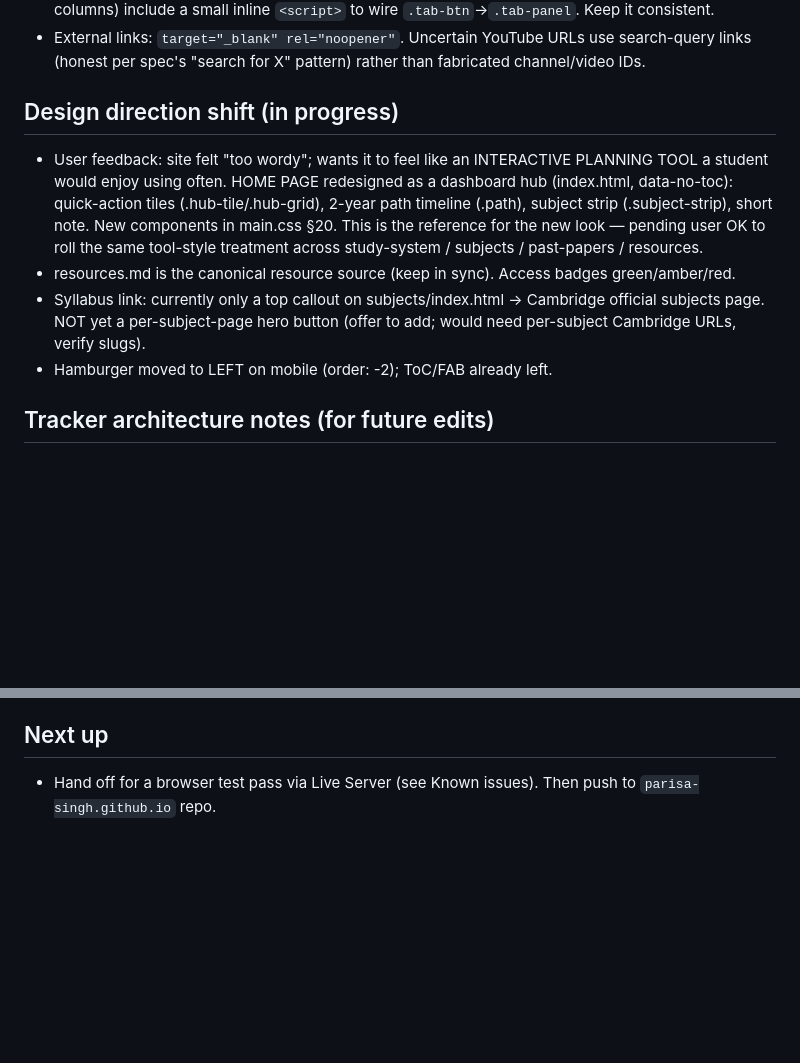
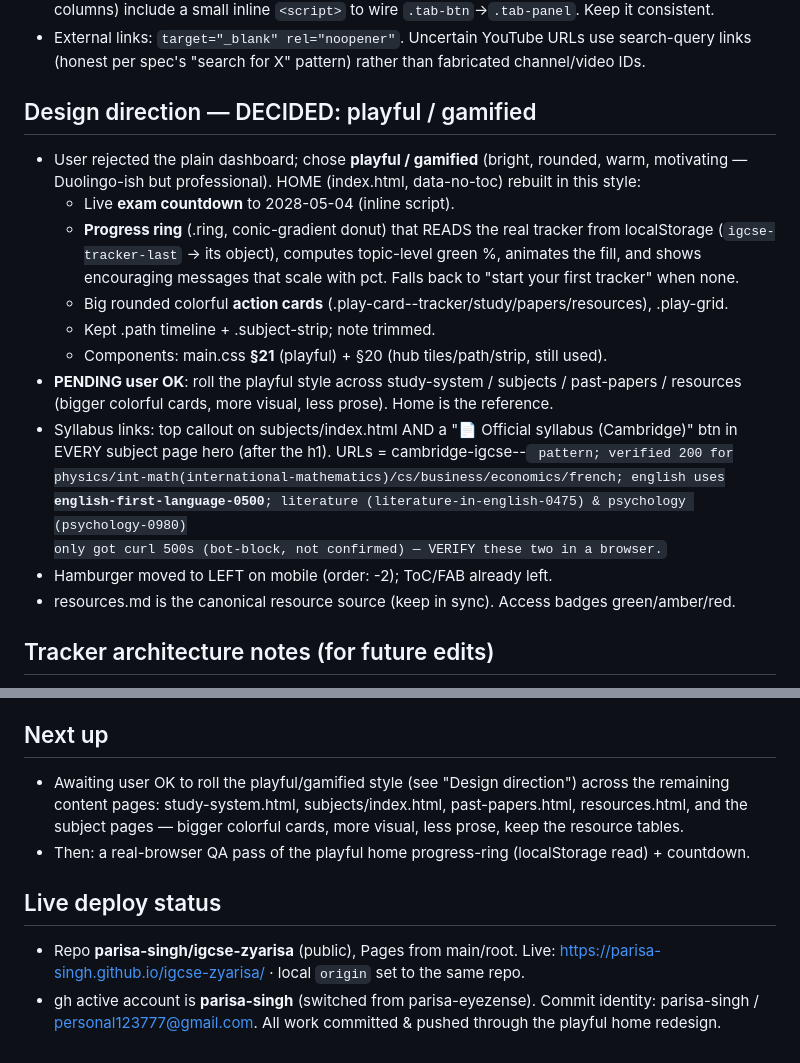
Before and after one commit to parisa-singh/igcse-zyarisa, a Markdown page: CLAUDE.md, 2 parts joined by grey strips. Drawn GitHub-style; blank space fills up the shorter version.

Commit message:
docs: sync CLAUDE.md + resources.md (playful direction, syllabus links)
Co-Authored-By: Claude Opus 4.8 (1M context) <noreply@anthropic.com>

```diff
--- a/CLAUDE.md
+++ b/CLAUDE.md
@@ -99,16 +99,25 @@ warm, specific, big-sister — never generic study-site. Pure HTML/CSS/JS, no fr
 - External links: `target="_blank" rel="noopener"`. Uncertain YouTube URLs use search-query links
   (honest per spec's "search for X" pattern) rather than fabricated channel/video IDs.
 
-## Design direction shift (in progress)
-- User feedback: site felt "too wordy"; wants it to feel like an INTERACTIVE PLANNING TOOL a
-  student would enjoy using often. HOME PAGE redesigned as a dashboard hub (index.html, data-no-toc):
-  quick-action tiles (.hub-tile/.hub-grid), 2-year path timeline (.path), subject strip (.subject-strip),
-  short note. New components in main.css §20. This is the reference for the new look — pending user OK to
-  roll the same tool-style treatment across study-system / subjects / past-papers / resources.
+## Design direction — DECIDED: playful / gamified
+- User rejected the plain dashboard; chose **playful / gamified** (bright, rounded, warm, motivating —
+  Duolingo-ish but professional). HOME (index.html, data-no-toc) rebuilt in this style:
+  - Live **exam countdown** to 2028-05-04 (inline script).
+  - **Progress ring** (.ring, conic-gradient donut) that READS the real tracker from localStorage
+    (`igcse-tracker-last` → its object), computes topic-level green %, animates the fill, and shows
+    encouraging messages that scale with pct. Falls back to "start your first tracker" when none.
+  - Big rounded colorful **action cards** (.play-card--tracker/study/papers/resources), .play-grid.
+  - Kept .path timeline + .subject-strip; note trimmed.
+  - Components: main.css **§21** (playful) + §20 (hub tiles/path/strip, still used).
+- **PENDING user OK**: roll the playful style across study-system / subjects / past-papers / resources
+  (bigger colorful cards, more visual, less prose). Home is the reference.
+- Syllabus links: top callout on subjects/index.html AND a "📄 Official syllabus (Cambridge)" btn in
+  EVERY subject page hero (after the h1). URLs = cambridge-igcse-<slug>-<code> pattern; verified 200 for
+  physics/int-math(international-mathematics)/cs/business/economics/french; english uses
+  **english-first-language-0500**; literature (literature-in-english-0475) & psychology (psychology-0980)
+  only got curl 500s (bot-block, not confirmed) — VERIFY these two in a browser.
+- Hamburger moved to LEFT on mobile (order: -2); ToC/FAB already left.
 - resources.md is the canonical resource source (keep in sync). Access badges green/amber/red.
-- Syllabus link: currently only a top callout on subjects/index.html → Cambridge official subjects page.
-  NOT yet a per-subject-page hero button (offer to add; would need per-subject Cambridge URLs, verify slugs).
-- Hamburger moved to LEFT on mobile (order: -2); ToC/FAB already left.
 
 ## Tracker architecture notes (for future edits)
 - Persistence: ONE object per subject at localStorage `igcse-tracker-{slug}` = {meta, structure, ratings, savedAt}.
@@ -132,4 +141,13 @@ warm, specific, big-sister — never generic study-site. Pure HTML/CSS/JS, no fr
   general IGCSE knowledge — accurate at a high level; verify exact 2028-syllabus specifics against Cambridge PDFs.
 
 ## Next up
-- Hand off for a browser test pass via Live Server (see Known issues). Then push to `parisa-singh.github.io` repo.
+- Awaiting user OK to roll the playful/gamified style (see "Design direction") across the remaining
+  content pages: study-system.html, subjects/index.html, past-papers.html, resources.html, and the
+  subject pages — bigger colorful cards, more visual, less prose, keep the resource tables.
+- Then: a real-browser QA pass of the playful home progress-ring (localStorage read) + countdown.
+
+## Live deploy status
+- Repo **parisa-singh/igcse-zyarisa** (public), Pages from main/root.
+  Live: https://parisa-singh.github.io/igcse-zyarisa/  · local `origin` set to the same repo.
+- gh active account is **parisa-singh** (switched from parisa-eyezense). Commit identity:
+  parisa-singh / personal123777@gmail.com. All work committed & pushed through the playful home redesign.
```
Also changed, not shown: resources.md (+4 -0 lines).
